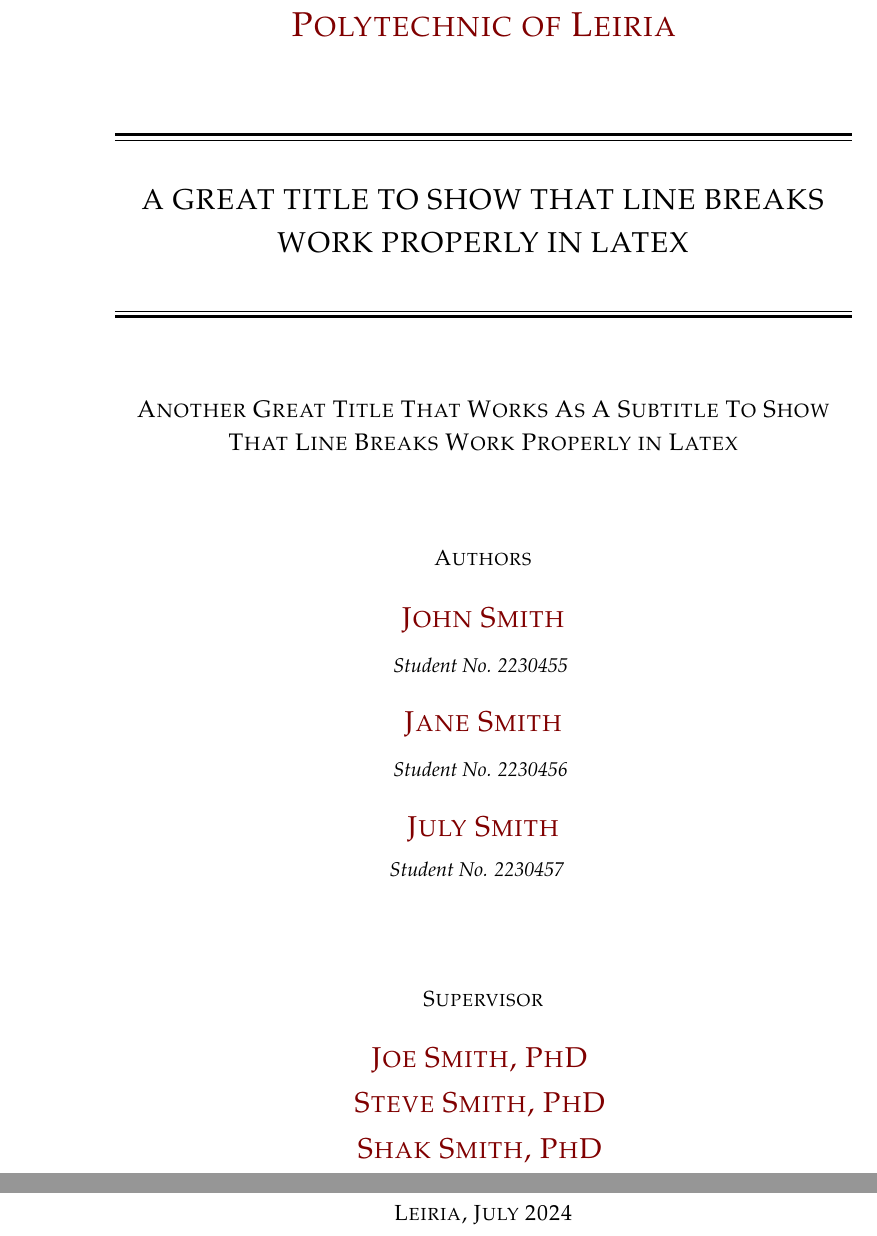
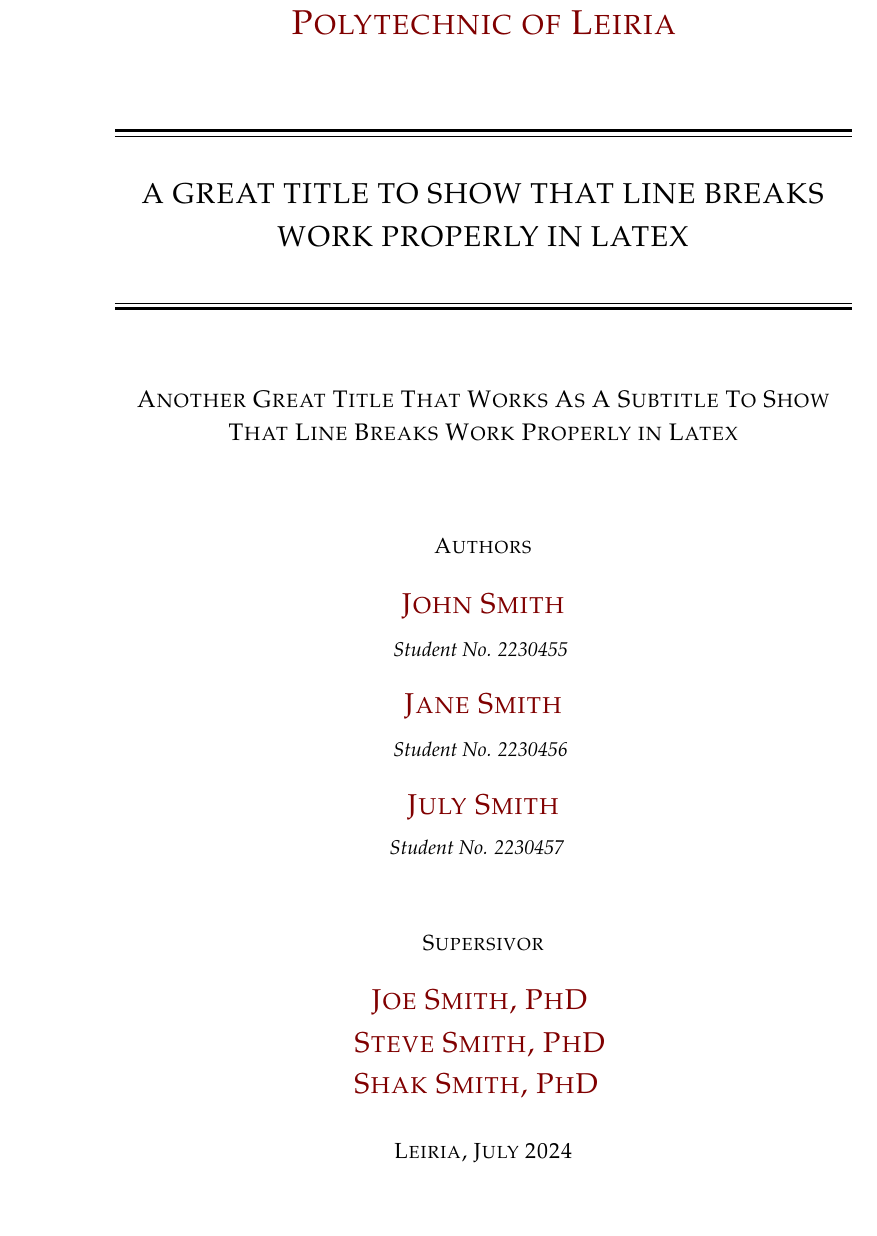
Before and after one commit to joseareia/ipleiria-thesis, a LaTeX thesis (IPleiriaMain.tex, which reads Matter/01-FrontPage.tex): two parts of pages 3 and 4 of 51 before the commit and part of page 3 of 50 after it, the two joined at a grey line, cut so that both start at the same text. Compiled offline with pdfLaTeX.

Commit message:
fix: spacing between supervisors names

```diff
--- a/Matter/01-FrontPage.tex
+++ b/Matter/01-FrontPage.tex
@@ -70,13 +70,17 @@
         }
     }
 
-    \vspace*{2.5\baselineskip}
+    \ifdefined\secondsupervisor
+        \vspace*{1.5\baselineskip}
+    \else
+        \vspace*{2.5\baselineskip}
+    \fi
 
     % Supervisor
     \ifthenelse{\equal{\getLanguage}{portuguese}}{%
         Orientador%
     }{%
-        Supervisor%
+        Supersivor%
     }
 
 	\vspace{0.5\baselineskip}
@@ -87,17 +91,18 @@
 		}
 
 		\Large{
-			\ifdefined\thirdsupname
+			\ifdefined\secondsupervisor
 				\textcolor{redreport}{\secondsupname}
+                \vspace{0.2\baselineskip}
 			\fi
 		}
 
 		\Large{
 			\ifdefined\thirdsupname
 				\textcolor{redreport}{\thirdsupname}
+                \vspace{0.2\baselineskip}
 			\fi
 		}
-
 	}
 
 	\vfill
```
